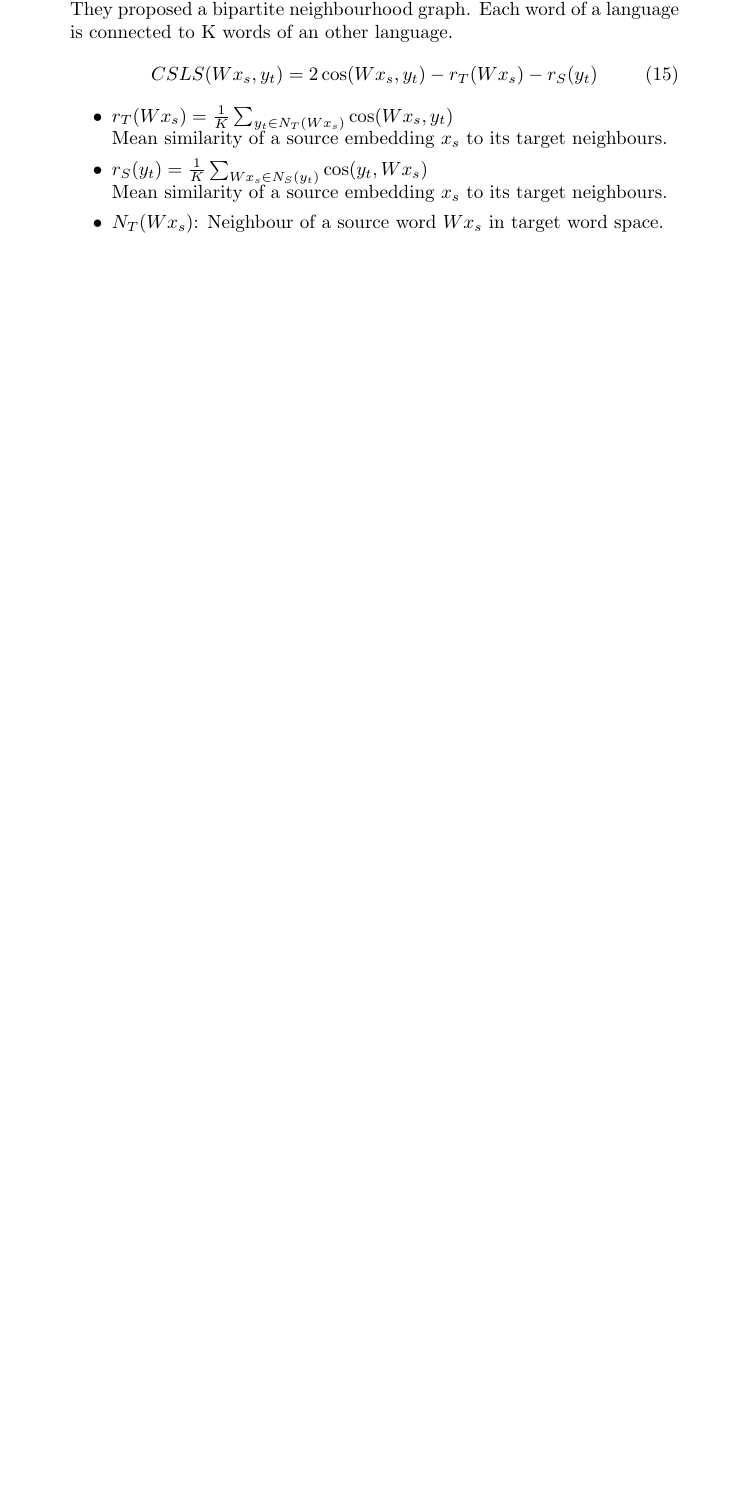
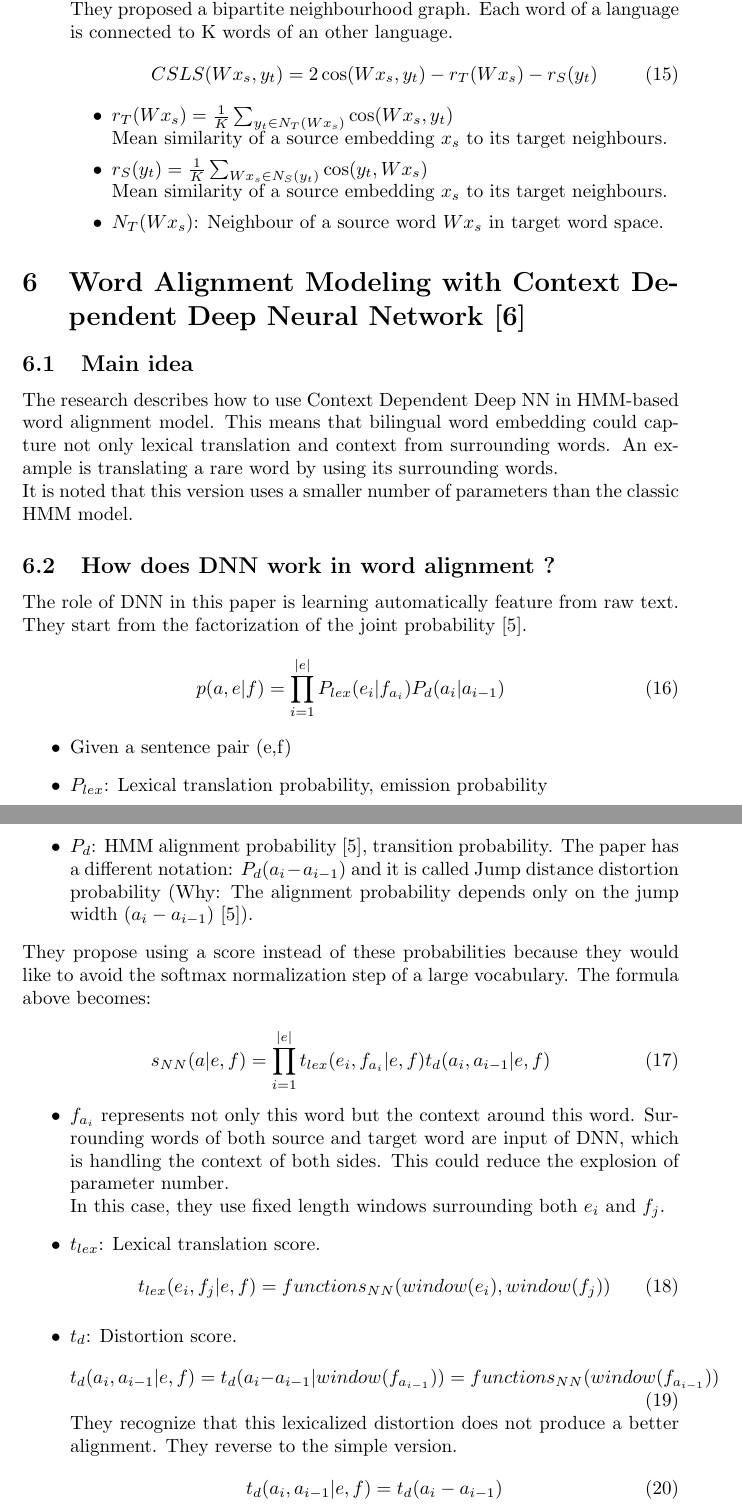
Before and after one commit to tsingcoo/Alignment_Working_Paper, a LaTeX document (Paper_report.tex): part of page 8 of 10 before the commit and two parts of pages 9 and 10 of 12 after it, the two joined at a grey line, cut so that both start at the same text, the shorter picture padded with empty space. Compiled offline with pdfLaTeX.

Commit message:
Word Alignment Modeling with Context Dependent Deep NN

```diff
--- a/Paper_report.tex
+++ b/Paper_report.tex
@@ -290,6 +290,49 @@ Two steps of training:
 
 \end{enumerate}
 
+%----------------------------------------------------------------------------------------
+%	Word Alignment Modeling with Context Dependent Deep Neural Network
+%----------------------------------------------------------------------------------------
+
+\section{Word Alignment Modeling with Context Dependent Deep Neural Network \citep{Yang13word}}
+
+\subsection{Main idea}
+The research describes how to use Context Dependent Deep NN in HMM-based word alignment model. This means that bilingual word embedding could capture not only lexical translation and context from surrounding words.
+An example is translating a rare word by using its surrounding words.\\
+It is noted that this version uses a smaller number of parameters than the classic HMM model.
+
+\subsection{How does DNN work in word alignment ?}
+The role of DNN in this paper is learning automatically feature from raw text.
+They start from the factorization of the joint probability \cite{Vogel1996HMM}.
+\begin{equation}
+p(a, e| f) = \prod_{i = 1}^{|e|} P_{lex}(e_{i}|f_{a_{i}}) P_{d}(a_{i}|a_{i-1})
+\end{equation}
+	\begin{itemize}
+	\item Given a sentence pair (e,f)
+	\item $P_{lex}$: Lexical translation probability, emission probability
+	\item $P_{d}$: HMM alignment probability \cite{Vogel1996HMM}, transition probability. The paper has a different notation: $P_{d}(a_{i} - a_{i-1})$ and it is called Jump distance distortion probability (Why: The alignment probability depends only on the jump width $(a_{i} - a_{i-1})$ \cite{Vogel1996HMM}).
+	\end{itemize}
+
+They propose using a score instead of these probabilities because they would like to avoid the softmax normalization step of a large vocabulary. The formula above becomes:
+
+\begin{equation}
+s_{NN}(a|e, f) = \prod_{i = 1}^{|e|} t_{lex}(e_{i},f_{a_{i}}|e,f) t_{d}(a_{i},a_{i-1}|e,f)
+\end{equation}
+	\begin{itemize}
+	\item $f_{a_{i}}$ represents not only this word but the context around this word. Surrounding words of both source and target word are input of DNN, which is handling the context of both sides. This could reduce the explosion of parameter number. \\ In this case, they use fixed length windows surrounding both $e_{i}$ and $f_{j}$.
+	\item $t_{lex}$: Lexical translation score.
+	\begin{equation}
+	t_{lex}(e_{i},f_{j}|e,f) = functions_{NN}(window(e_{i}),window(f_{j}) )
+	\end{equation}
+	\item $t_{d}$: Distortion score.
+	\begin{equation}
+	t_{d}(a_{i}, a_{i-1}|e,f) = t_{d}(a_{i} - a_{i-1}|window(f_{a_{i-1}})) = functions_{NN}(window(f_{a_{i-1}}))
+	\end{equation}
+	They recognize that this lexicalized distortion does not produce a better alignment. They reverse to the simple version.
+	\begin{equation}
+	t_{d}(a_{i}, a_{i-1}|e,f) = t_{d}(a_{i} - a_{i-1})
+	\end{equation}
+	\end{itemize}
 
 %----------------------------------------------------------------------------------------
 %	Report
```
Also changed, not shown: Khoa_Alignment_Paper.bib (+16 -0 lines), Paper_report.bbl, Paper_report.pdf, 5 other files.
